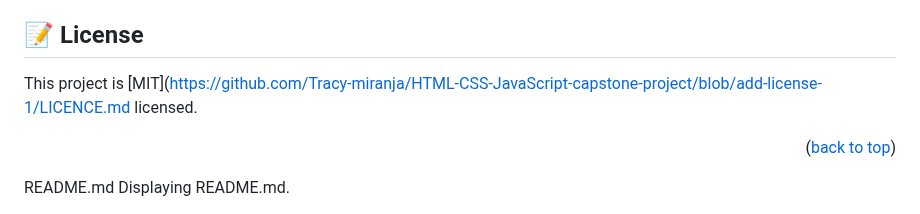
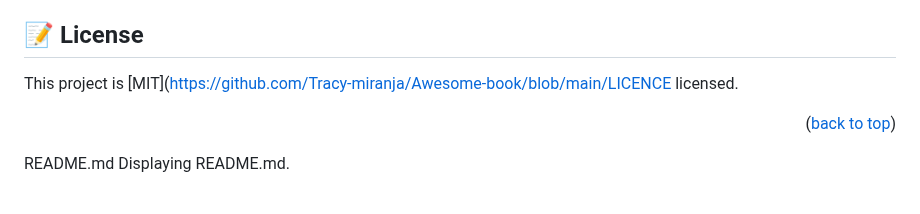
Before and after one commit to Tracy-miranja/Awesome-book, a Markdown page: Readme.md, the part around the change. GitHub-like rendering.

Commit message:
add licence to my github repo

```diff
--- a/Readme.md
+++ b/Readme.md
@@ -152,7 +152,7 @@ I would like to thank  all my Mricronauts partners for support and microverse fo
 
 ## 📝 License <a name="license"></a>
 
-This project is [MIT](https://github.com/Tracy-miranja/HTML-CSS-JavaScript-capstone-project/blob/add-license-1/LICENCE.md licensed.
+This project is [MIT](https://github.com/Tracy-miranja/Awesome-book/blob/main/LICENCE licensed.
 
 <p align="right">(<a href="#readme-top">back to top</a>)</p>
 README.md
```
